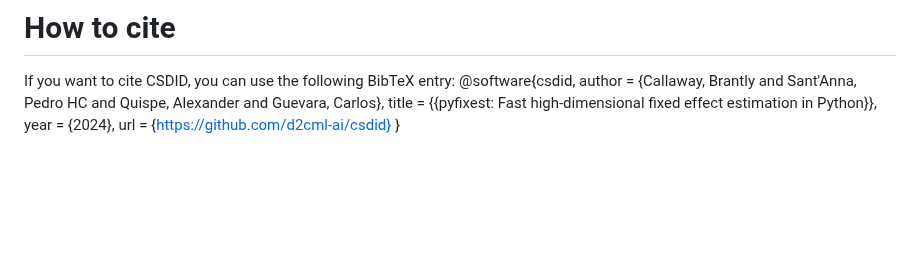
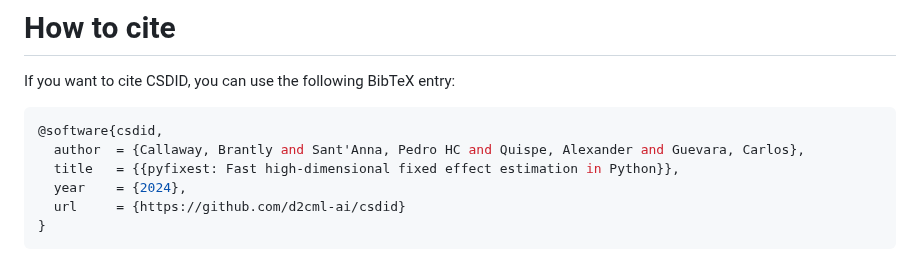
Before and after one commit to d2cml-ai/csdid, a Markdown page: README.md, the part around the change. GitHub-like rendering; blank space fills up the shorter version.

Commit message:
Add citation instructions for CSDID
Added BibTeX entry for citing CSDID in README.

````diff
--- a/README.md
+++ b/README.md
@@ -300,9 +300,12 @@ estimate that increasing the minimum wage decreased teen employment by
 
 # How to cite
 If you want to cite CSDID, you can use the following BibTeX entry:
+
+``` python
 @software{csdid,
   author  = {Callaway, Brantly and Sant'Anna, Pedro HC and Quispe, Alexander and Guevara, Carlos},
   title   = {{pyfixest: Fast high-dimensional fixed effect estimation in Python}},
   year    = {2024},
   url     = {https://github.com/d2cml-ai/csdid}
 }
+```
````
